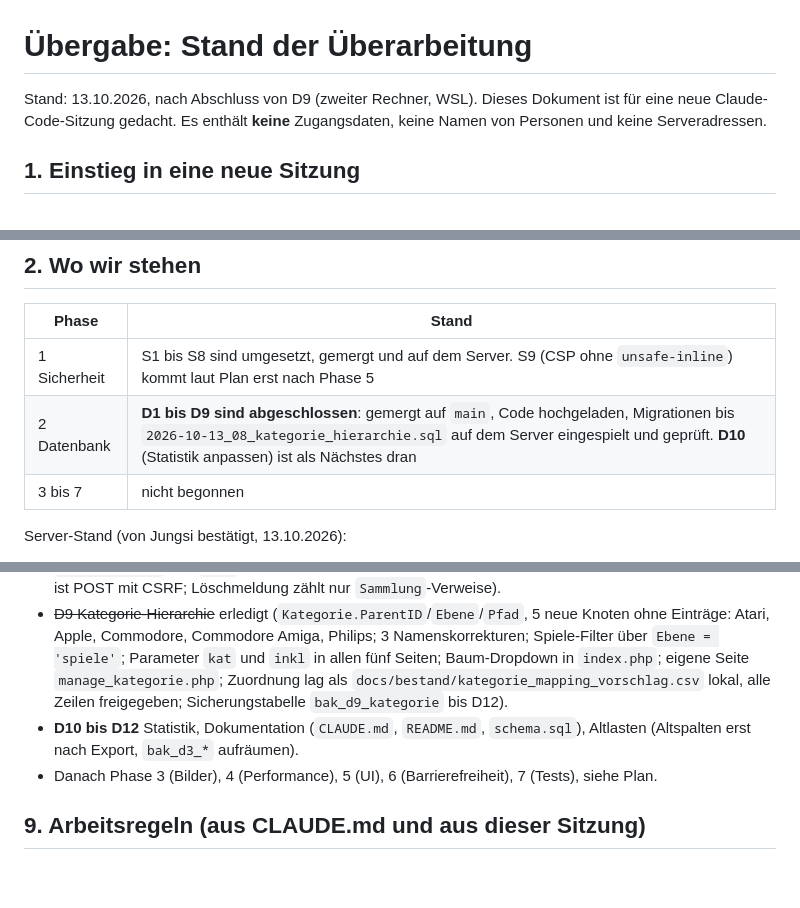
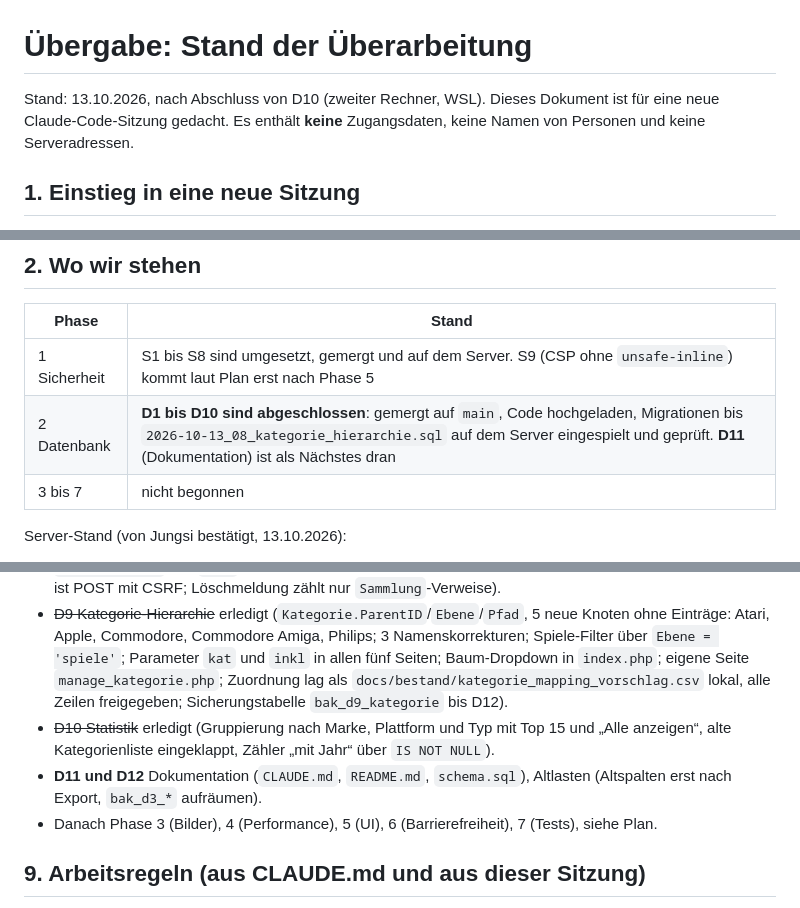
Before and after one commit to Jungsis-Corner/sammlungsdatenbank, a Markdown page: docs/uebergabe.md, 3 parts joined by grey strips. Rendered like a GitHub page; blank space fills up the shorter version.

Commit message:
docs/uebergabe.md: D10 abgeschlossen (Rollout bestätigt)
Co-Authored-By: Claude Sonnet 5.5 <noreply@anthropic.com>

```diff
--- a/docs/uebergabe.md
+++ b/docs/uebergabe.md
@@ -1,6 +1,6 @@
 # Übergabe: Stand der Überarbeitung
 
-Stand: 13.10.2026, nach Abschluss von D9 (zweiter Rechner, WSL). Dieses Dokument ist für eine neue Claude-Code-Sitzung gedacht.
+Stand: 13.10.2026, nach Abschluss von D10 (zweiter Rechner, WSL). Dieses Dokument ist für eine neue Claude-Code-Sitzung gedacht.
 Es enthält **keine** Zugangsdaten, keine Namen von Personen und keine Serveradressen.
 
 ## 1. Einstieg in eine neue Sitzung
@@ -15,7 +15,7 @@ Vorher `git status` (muss sauber sein, bis auf die untracked Plandatei), `git fe
 | Phase | Stand |
 | --- | --- |
 | 1 Sicherheit | S1 bis S8 sind umgesetzt, gemergt und auf dem Server. S9 (CSP ohne `unsafe-inline`) kommt laut Plan erst nach Phase 5 |
-| 2 Datenbank | **D1 bis D9 sind abgeschlossen**: gemergt auf `main`, Code hochgeladen, Migrationen bis `2026-10-13_08_kategorie_hierarchie.sql` auf dem Server eingespielt und geprüft. **D10** (Statistik anpassen) ist als Nächstes dran |
+| 2 Datenbank | **D1 bis D10 sind abgeschlossen**: gemergt auf `main`, Code hochgeladen, Migrationen bis `2026-10-13_08_kategorie_hierarchie.sql` auf dem Server eingespielt und geprüft. **D11** (Dokumentation) ist als Nächstes dran |
 | 3 bis 7 | nicht begonnen |
 
 Server-Stand (von Jungsi bestätigt, 13.10.2026):
@@ -97,7 +97,8 @@ Installiert (apt): PHP 8.5.4 (CLI, mit `mysqli`, `mbstring`), MySQL 8.4.11 (`/us
 - ~~D7 Fremdschlüssel und Indizes~~ erledigt (11 Fremdschlüssel von `Sammlung`, 15 Indizes `idx_sammlung_*`, Boxnamen „Box N“, `manage_box.php`, Box als Auswahl in `edit.php`, JOIN-Anzeige in Liste/Detail/Export, `box_sort_sql()` in `inc_filter.php`; Fehler 1451 (Löschen: „noch in Verwendung (N Einträge)“) in `inc_manage_lookup.php`, Fehler 1452 (ungültige Auswahl) in `edit.php`; `delete_errors` entfällt).
 - ~~D8 Einkauf bleibt eigenständig~~ erledigt (keine Migration; Übernahme „➡️ Sammlung“ gibt den Preis als `Einkaufspreis` und `Wert` weiter; das Öffnen des vorbelegten Formulars bleibt ein GET, nur das Speichern ist POST mit CSRF; Löschmeldung zählt nur `Sammlung`-Verweise).
 - ~~D9 Kategorie-Hierarchie~~ erledigt (`Kategorie.ParentID`/`Ebene`/`Pfad`, 5 neue Knoten ohne Einträge: Atari, Apple, Commodore, Commodore Amiga, Philips; 3 Namenskorrekturen; Spiele-Filter über `Ebene = 'spiele'`; Parameter `kat` und `inkl` in allen fünf Seiten; Baum-Dropdown in `index.php`; eigene Seite `manage_kategorie.php`; Zuordnung lag als `docs/bestand/kategorie_mapping_vorschlag.csv` lokal, alle Zeilen freigegeben; Sicherungstabelle `bak_d9_kategorie` bis D12).
-- **D10 bis D12** Statistik, Dokumentation (`CLAUDE.md`, `README.md`, `schema.sql`), Altlasten (Altspalten erst nach Export, `bak_d3_*` aufräumen).
+- ~~D10 Statistik~~ erledigt (Gruppierung nach Marke, Plattform und Typ mit Top 15 und „Alle anzeigen“, alte Kategorienliste eingeklappt, Zähler „mit Jahr“ über `IS NOT NULL`).
+- **D11 und D12** Dokumentation (`CLAUDE.md`, `README.md`, `schema.sql`), Altlasten (Altspalten erst nach Export, `bak_d3_*` aufräumen).
 - Danach Phase 3 (Bilder), 4 (Performance), 5 (UI), 6 (Barrierefreiheit), 7 (Tests), siehe Plan.
 
 ## 9. Arbeitsregeln (aus CLAUDE.md und aus dieser Sitzung)
```
Also changed, not shown: other parts of docs/uebergabe.md (+1 -1 lines).
